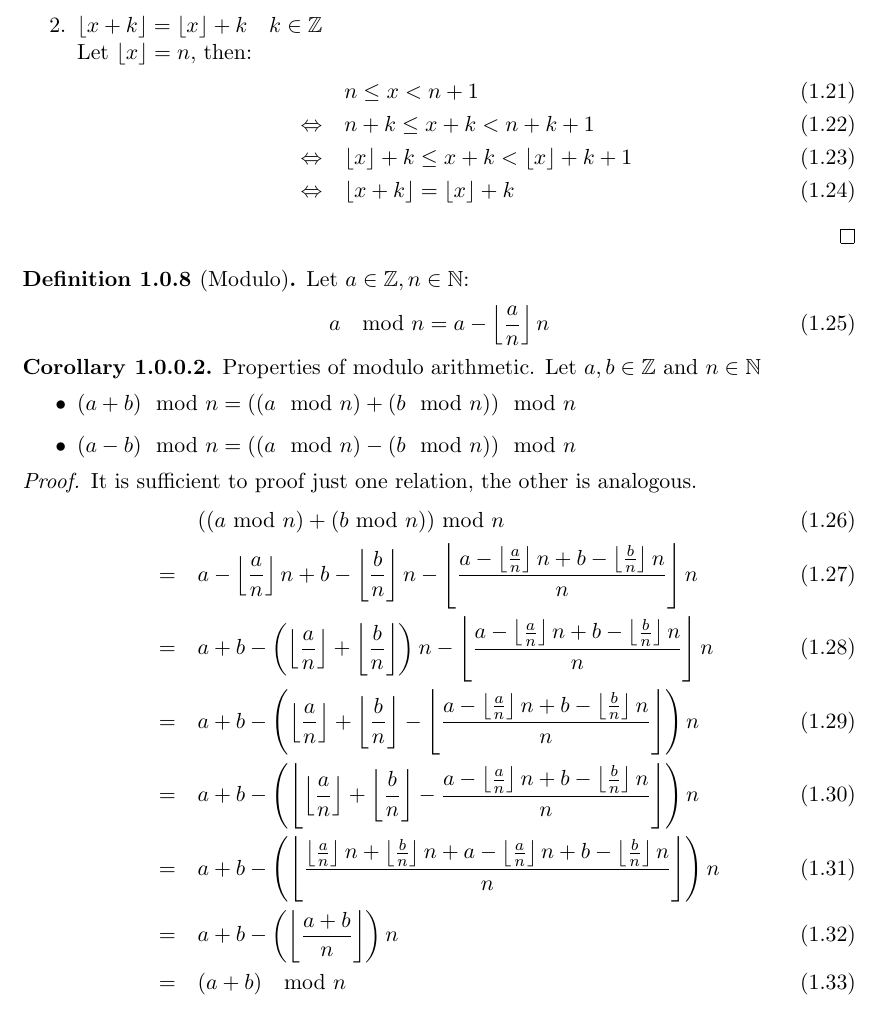
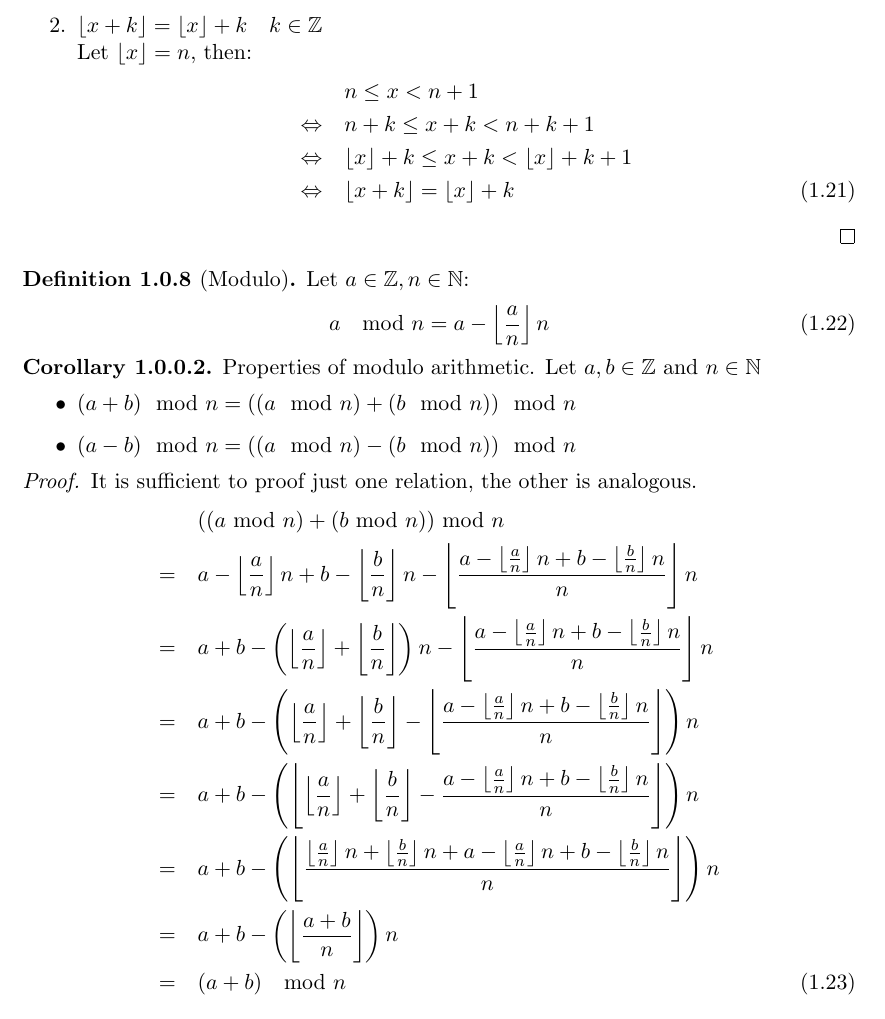
Before and after one commit to yax-lakam-tuun/math-bonanza, a LaTeX document (math-bonanza.tex, which reads algebra.tex): part of page 4 of 15, cut so that both start at the same text. Compiled offline with pdfLaTeX.

Commit message:
avoid too many equation numbers

```diff
--- a/algebra.tex
+++ b/algebra.tex
@@ -173,9 +173,9 @@
         \item $\lfloor x + k \rfloor = \lfloor x \rfloor + k \quad k \in \Z$ \\
             Let $\lfloor x \rfloor = n$, then:
             \begin{align}
-                                & n \le x < n+1 \\
-                \Leftrightarrow \quad & n+k \le x+k < n+k+1 \\
-                \Leftrightarrow \quad  & \lfloor x \rfloor + k \le x+k < \lfloor x \rfloor + k+1 \\
+                                & n \le x < n+1 \nonumber \\
+                \Leftrightarrow \quad & n+k \le x+k < n+k+1 \nonumber \\
+                \Leftrightarrow \quad  & \lfloor x \rfloor + k \le x+k < \lfloor x \rfloor + k+1 \nonumber \\
                 \Leftrightarrow \quad  & \lfloor x + k \rfloor = \lfloor x \rfloor + k
             \end{align}
     \end{enumerate}
@@ -198,19 +198,19 @@
 \begin{proof}
     It is sufficient to proof just one relation, the other is analogous.
     \begin{align}
-        & ((a \text{ mod } n) + (b \text{ mod } n)) \text{ mod } n \\
+        & ((a \text{ mod } n) + (b \text{ mod } n)) \text{ mod } n \nonumber \\
             = \quad & a - \left\lfloor \frac{a}{n} \right\rfloor n + b - \left\lfloor \frac{b}{n} \right\rfloor n -
-                \left\lfloor \frac{a - \left\lfloor \frac{a}{n} \right\rfloor n + b - \left\lfloor \frac{b}{n} \right\rfloor n}{n} \right\rfloor n\\
+                \left\lfloor \frac{a - \left\lfloor \frac{a}{n} \right\rfloor n + b - \left\lfloor \frac{b}{n} \right\rfloor n}{n} \right\rfloor n \nonumber \\
             = \quad & a + b - \left(\left\lfloor \frac{a}{n} \right\rfloor + \left\lfloor \frac{b}{n} \right\rfloor\right)n -
-                \left\lfloor \frac{a - \left\lfloor \frac{a}{n} \right\rfloor n + b - \left\lfloor \frac{b}{n} \right\rfloor n}{n} \right\rfloor n\\
+                \left\lfloor \frac{a - \left\lfloor \frac{a}{n} \right\rfloor n + b - \left\lfloor \frac{b}{n} \right\rfloor n}{n} \right\rfloor n \nonumber \\
             = \quad & a + b - \left(\left\lfloor \frac{a}{n} \right\rfloor + \left\lfloor \frac{b}{n} \right\rfloor -
-                \left\lfloor \frac{a - \left\lfloor \frac{a}{n} \right\rfloor n + b - \left\lfloor \frac{b}{n} \right\rfloor n}{n} \right\rfloor\right) n\\
+                \left\lfloor \frac{a - \left\lfloor \frac{a}{n} \right\rfloor n + b - \left\lfloor \frac{b}{n} \right\rfloor n}{n} \right\rfloor\right) n \nonumber \\
             = \quad & a + b - \left(\left\lfloor \left\lfloor \frac{a}{n} \right\rfloor + \left\lfloor \frac{b}{n} \right\rfloor -
-                \frac{a - \left\lfloor \frac{a}{n} \right\rfloor n + b - \left\lfloor \frac{b}{n} \right\rfloor n}{n} \right\rfloor\right) n\\
+                \frac{a - \left\lfloor \frac{a}{n} \right\rfloor n + b - \left\lfloor \frac{b}{n} \right\rfloor n}{n} \right\rfloor\right) n \nonumber \\
             = \quad & a + b - \left(\left\lfloor
                 \frac{\left\lfloor \frac{a}{n} \right\rfloor n + \left\lfloor \frac{b}{n} \right\rfloor n + a - \left\lfloor \frac{a}{n} \right\rfloor n + b - \left\lfloor \frac{b}{n} \right\rfloor n}
-                     {n} \right\rfloor\right) n\\
-            = \quad & a + b - \left(\left\lfloor\frac{a + b}{n} \right\rfloor\right) n\\
+                     {n} \right\rfloor\right) n \nonumber \\
+            = \quad & a + b - \left(\left\lfloor\frac{a + b}{n} \right\rfloor\right) n \nonumber \\
             = \quad & (a + b) \mod n
     \end{align}
 \end{proof}
```
